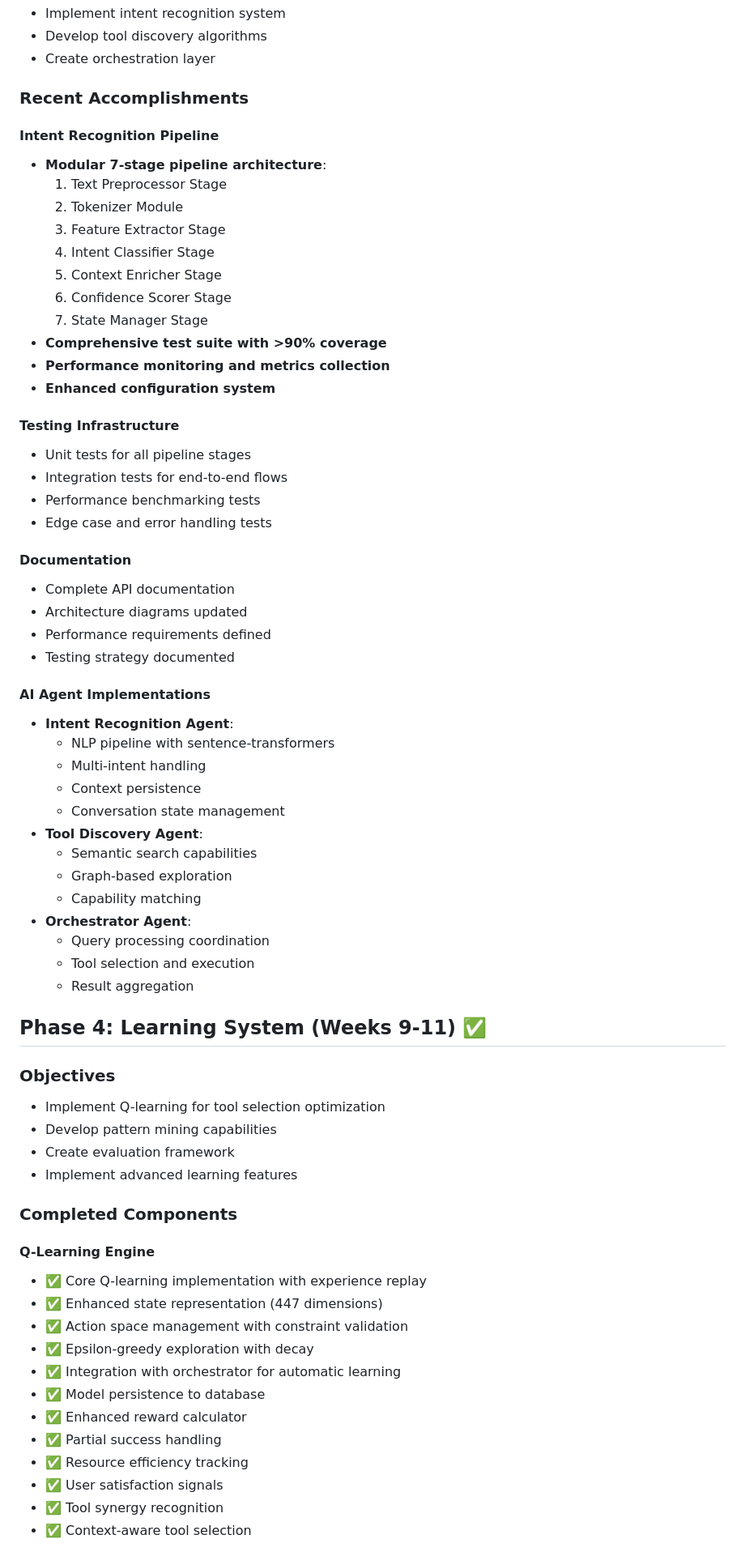
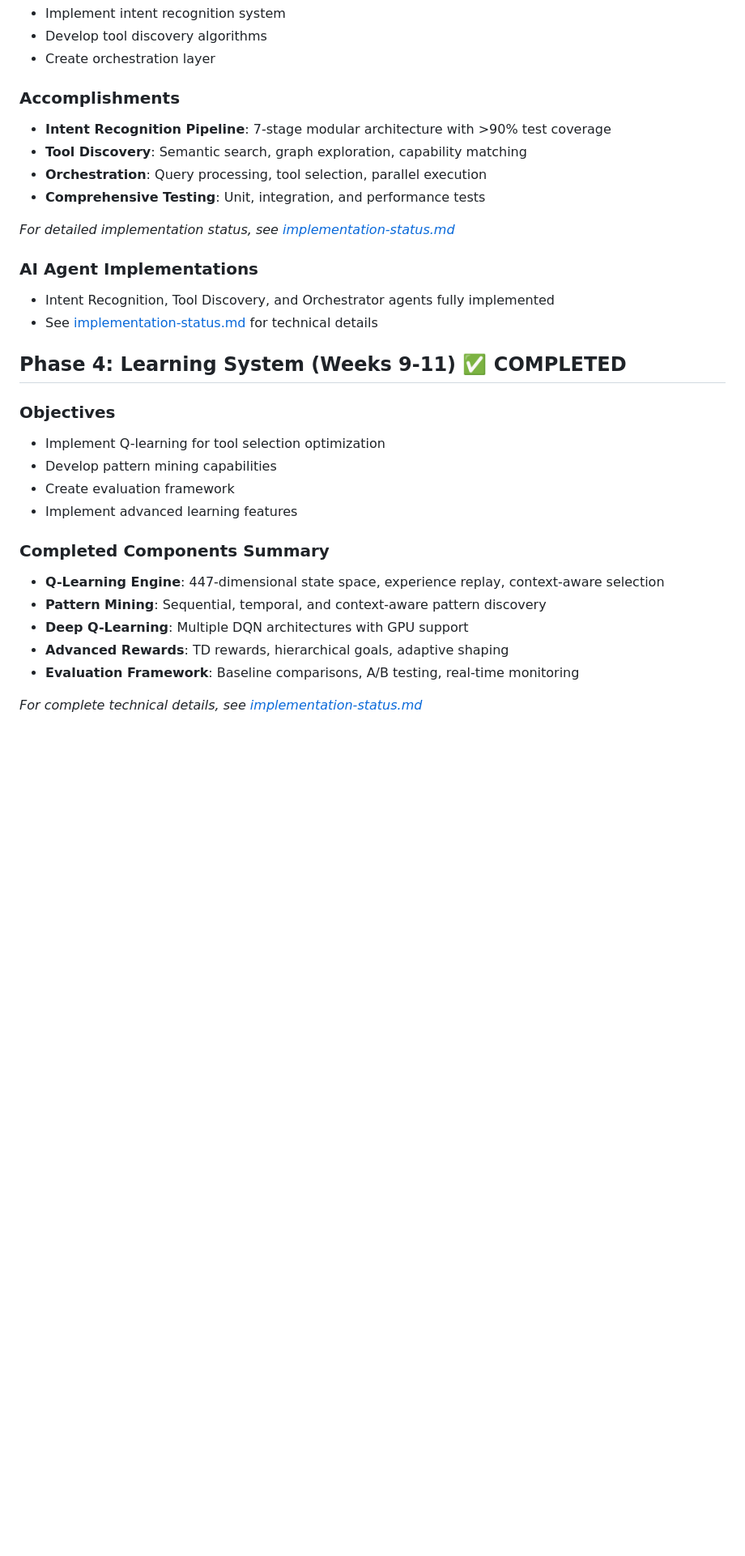
Before and after one commit to harijaiswal29/auto-tool-disc02, a Markdown page: docs/project/phase-completion.md, the part around the change printed below. Shown: that part at 81% size. GitHub-like rendering; blank space fills up the shorter version.

```diff
--- a/docs/project/phase-completion.md
+++ b/docs/project/phase-completion.md
@@ -55,49 +57,19 @@ This document tracks the development phases, accomplishments, and timeline for t
 - Develop tool discovery algorithms
 - Create orchestration layer
 
-### Recent Accomplishments
+### Accomplishments
+- **Intent Recognition Pipeline**: 7-stage modular architecture with >90% test coverage
+- **Tool Discovery**: Semantic search, graph exploration, capability matching
+- **Orchestration**: Query processing, tool selection, parallel execution
+- **Comprehensive Testing**: Unit, integration, and performance tests
 
-#### Intent Recognition Pipeline
-- **Modular 7-stage pipeline architecture**:
-  1. Text Preprocessor Stage
-  2. Tokenizer Module
-  3. Feature Extractor Stage
-  4. Intent Classifier Stage
-  5. Context Enricher Stage
-  6. Confidence Scorer Stage
-  7. State Manager Stage
-- **Comprehensive test suite with >90% coverage**
-- **Performance monitoring and metrics collection**
-- **Enhanced configuration system**
+*For detailed implementation status, see [implementation-status.md](../implementation/implementation-status.md)*
 
-#### Testing Infrastructure
-- Unit tests for all pipeline stages
-- Integration tests for end-to-end flows
-- Performance benchmarking tests
-- Edge case and error handling tests
+### AI Agent Implementations
+- Intent Recognition, Tool Discovery, and Orchestrator agents fully implemented
+- See [implementation-status.md](../implementation/implementation-status.md) for technical details
 
-#### Documentation
-- Complete API documentation
-- Architecture diagrams updated
-- Performance requirements defined
-- Testing strategy documented
-
-#### AI Agent Implementations
-- **Intent Recognition Agent**:
-  - NLP pipeline with sentence-transformers
-  - Multi-intent handling
-  - Context persistence
-  - Conversation state management
-- **Tool Discovery Agent**:
-  - Semantic search capabilities
-  - Graph-based exploration
-  - Capability matching
-- **Orchestrator Agent**:
-  - Query processing coordination
-  - Tool selection and execution
-  - Result aggregation
-
-## Phase 4: Learning System (Weeks 9-11) ✅
+## Phase 4: Learning System (Weeks 9-11) ✅ COMPLETED
 
 ### Objectives
 - Implement Q-learning for tool selection optimization
@@ -105,19 +77,12 @@ This document tracks the development phases, accomplishments, and timeline for t
 - Create evaluation framework
 - Implement advanced learning features
 
-### Completed Components
+### Completed Components Summary
+- **Q-Learning Engine**: 447-dimensional state space, experience replay, context-aware selection
+- **Pattern Mining**: Sequential, temporal, and context-aware pattern discovery
+- **Deep Q-Learning**: Multiple DQN architectures with GPU support
+- **Advanced Rewards**: TD rewards, hierarchical goals, adaptive shaping
+- **Evaluation Framework**: Baseline comparisons, A/B testing, real-time monitoring
 
-#### Q-Learning Engine
-- ✅ Core Q-learning implementation with experience replay
-- ✅ Enhanced state representation (447 dimensions)
-- ✅ Action space management with constraint validation
-- ✅ Epsilon-greedy exploration with decay
-- ✅ Integration with orchestrator for automatic learning
-- ✅ Model persistence to database
-- ✅ Enhanced reward calculator
-- ✅ Partial success handling
-- ✅ Resource efficiency tracking
-- ✅ User satisfaction signals
-- ✅ Tool synergy recognition
-- ✅ Context-aware tool selection
+*For complete technical details, see [implementation-status.md](../implementation/implementation-status.md)*
 
```
Also changed, not shown: other parts of docs/project/phase-completion.md (+17 -56 lines), docs/implementation/implementation-status.md (+24 -32 lines).
